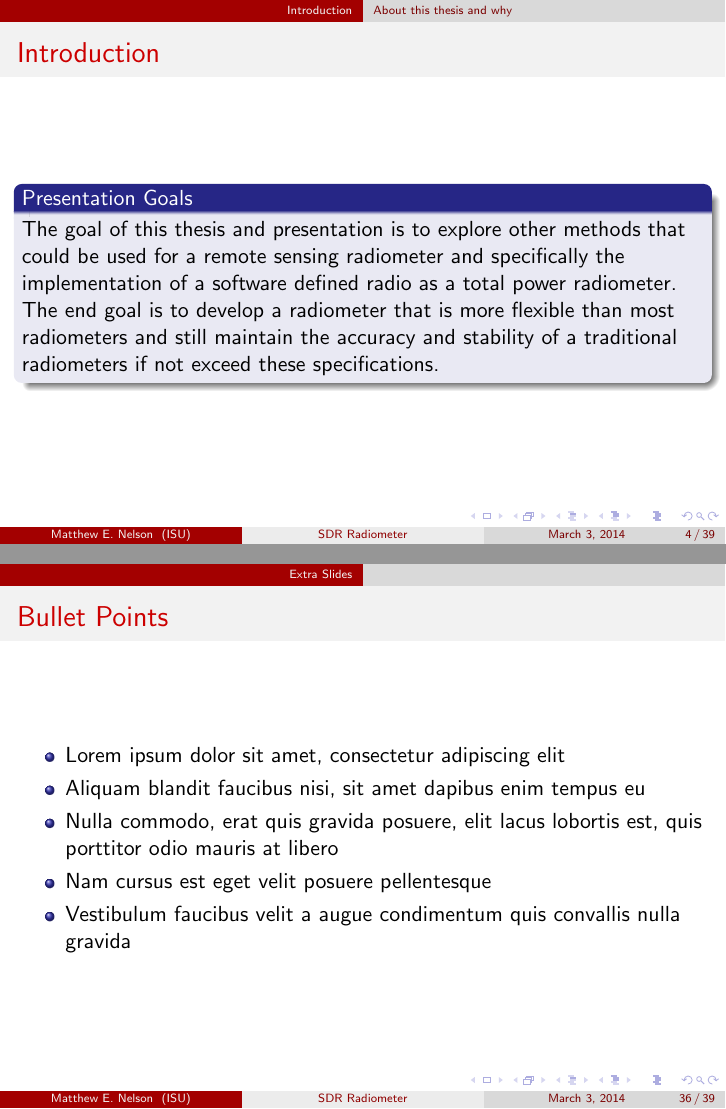
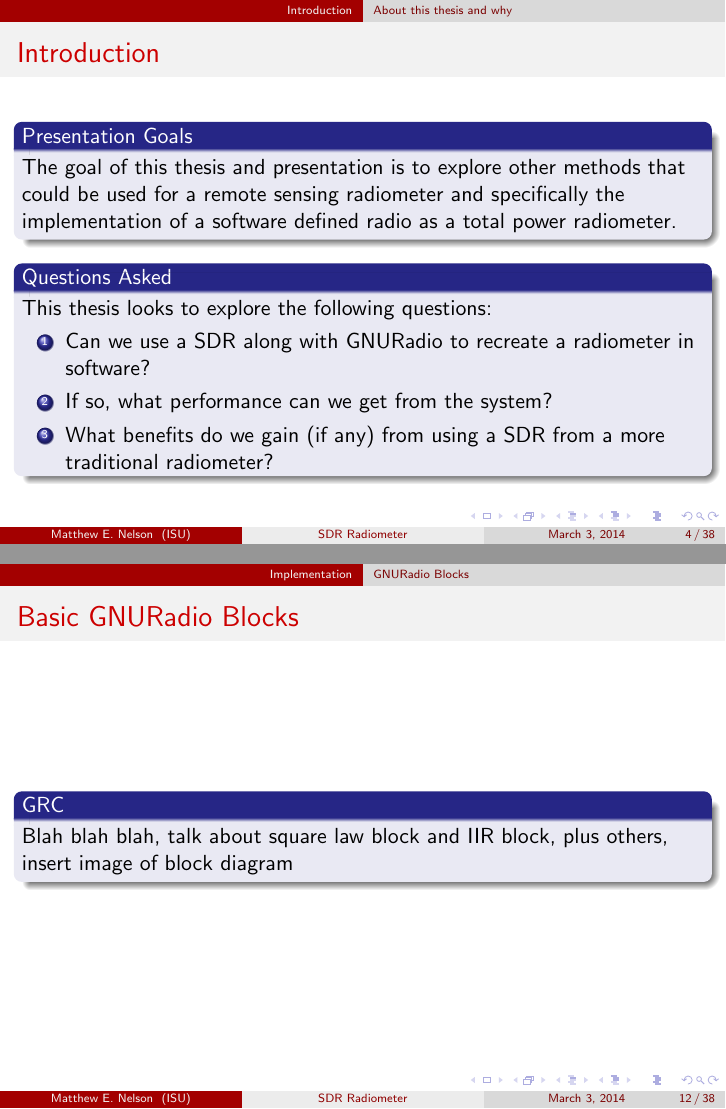
Before and after one commit to matgyver/Radiometer-SDR-Thesis, LaTeX slides (Presentation/Final Oral Presentation.tex): pages 4 and 38 of 41 before the commit and pages 5 and 14 of 40 after it, joined at a grey line. Compiled offline with pdfLaTeX.

Commit message:
Update to presentation
Update to presentation.  Added some additional information and made a
few changes based on discussion with major prof today.

```diff
--- a/Presentation/Final Oral Presentation.tex
+++ b/Presentation/Final Oral Presentation.tex
@@ -122,4 +122,3 @@ Iowa State University \\
 \begin{frame}
 \frametitle{Introduction}
 \begin{block}{Presentation Goals}
-The goal of this thesis and presentation is to explore other methods that could be used for a remote sensing radiometer and specifically the implementation of a software defined radio as a total power radiometer.  The end goal is to develop a radiometer that is more flexible than most radiometers and still maintain the accuracy and stability of a traditional radiometers if not exceed these specifications.
@@ -125,0 +130 @@ The goal of this thesis and presentation is to explore other methods that could
+This thesis looks to explore the following questions:
@@ -126,11 +136,5 @@ The goal of this thesis and presentation is to explore other methods that could
 \end{block}
 \end{frame}
-\pause
-
-\begin{block}{Thesis Goals}
-This thesis looks to explore the following questions: (1) Can we use a SDR along with GNURadio to recreate a radiometer in software?  (2) If so, what performance can we get from the system?  (3) What benefits do we gain (if any) from using a SDR from a more traditional radiometer?  The results of this research and experimentation are the subject of this thesis.
-\end{block}
-
 \subsection{Related Works}
 \begin{frame}
 \frametitle{Related Works}
@@ -469,24 +480,12 @@ y_n=\frac{T}{T+RC}x_n+\frac{RC}{T+RC}y_{n-1}
 \end{block}
 \end{frame}
 
-\begin{frame}
-\begin{block}{IIR and RC filter}
-It can be seen that an IIR filter can have the same frequency response as we would expect from an analog RC filter.  As our sampling rate approaches infinity, the approximation gets closer to the original response from the analog RC circuit.
-
-\end{block}
-\end{frame}
-
-\begin{frame}
-\frametitle{Bullet Points}
-\begin{itemize}
-\item Lorem ipsum dolor sit amet, consectetur adipiscing elit
-\item Aliquam blandit faucibus nisi, sit amet dapibus enim tempus eu
-\item Nulla commodo, erat quis gravida posuere, elit lacus lobortis est, quis porttitor odio mauris at libero
-\item Nam cursus est eget velit posuere pellentesque
-\item Vestibulum faucibus velit a augue condimentum quis convallis nulla gravida
-\end{itemize}
-\end{frame}
-
+%\begin{frame}
+%\begin{block}{IIR and RC filter}
+%It can be seen that an IIR filter can have the same frequency %response as we would expect from an analog RC filter.  As our %sampling rate approaches infinity, the approximation gets closer to %the original response from the analog RC circuit.
+%
+%\end{block}
+%\end{frame}
 
 \begin{frame}
 \frametitle{Multiple Columns}
```
Also changed, not shown: Presentation/Final Oral Presentation.pdf, Presentation/Final Oral Presentation.tex (19 more changed lines).
